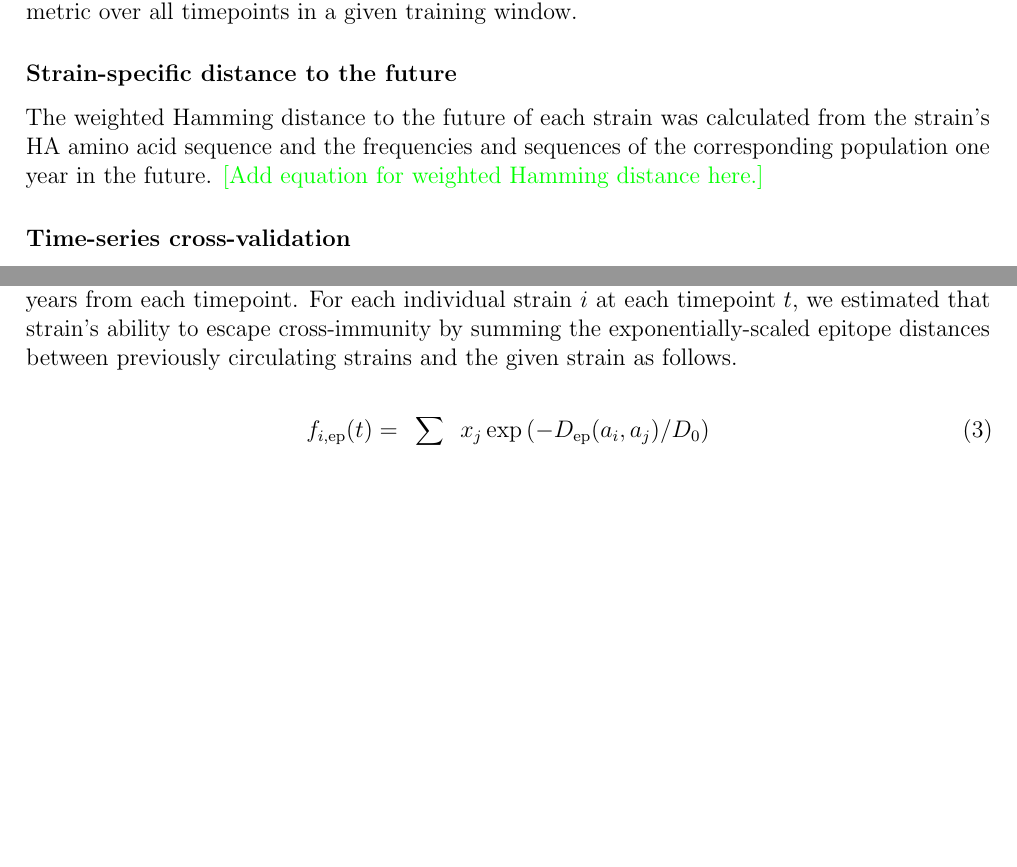
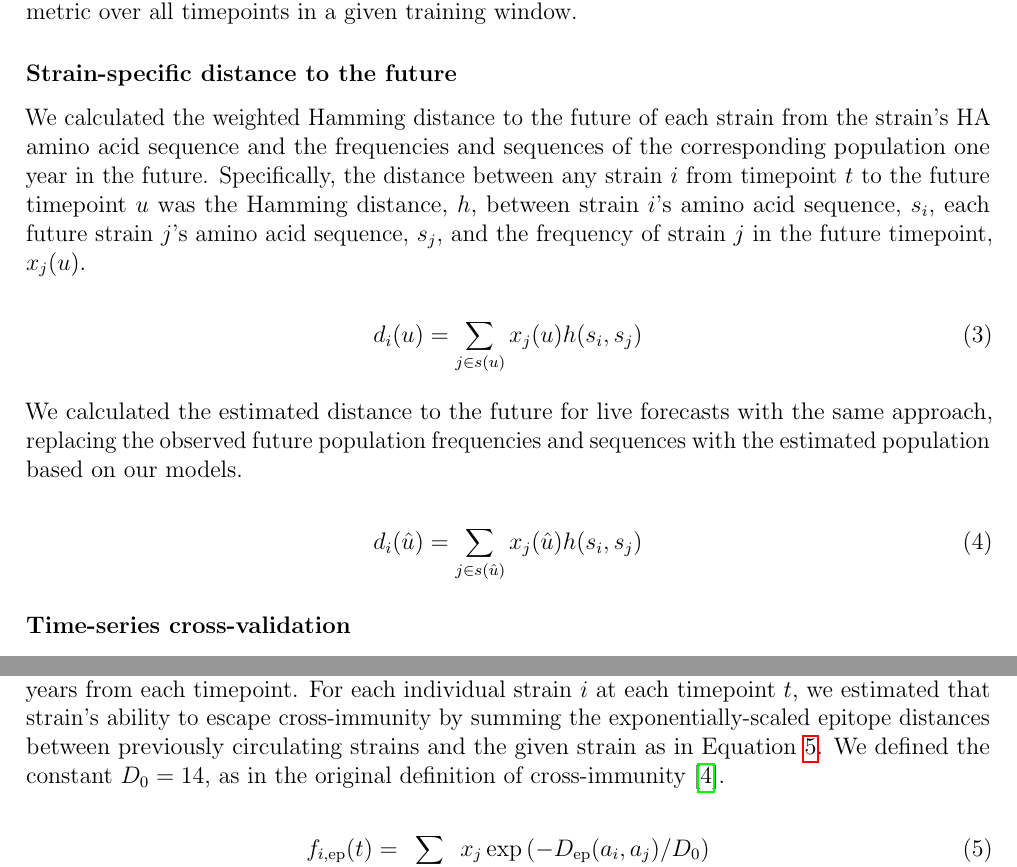
Before and after one commit to blab/flu-forecasting, a LaTeX paper (manuscript/flu_forecasting.tex, which reads manuscript/main.tex): two parts of pages 24 and 25 of 38 before the commit and two parts of pages 24 and 25 of 39 after it, joined at a grey line, cut so that both start at the same text, the shorter picture padded with empty space. Compiled offline with pdfLaTeX.

Commit message:
Add equation for weighted Hamming distance, define D0 constant

```diff
--- a/manuscript/main.tex
+++ b/manuscript/main.tex
@@ -544,8 +544,20 @@ We applied the Nelder-Mead minimization algorithm as implemented in SciPy \cite{
 
 \subsubsection*{Strain-specific distance to the future}
 
-The weighted Hamming distance to the future of each strain was calculated from the strain's HA amino acid sequence and the frequencies and sequences of the corresponding population one year in the future.
-\jhc{Add equation for weighted Hamming distance here.}
+We calculated the weighted Hamming distance to the future of each strain from the strain's HA amino acid sequence and the frequencies and sequences of the corresponding population one year in the future.
+Specifically, the distance between any strain $i$ from timepoint $t$ to the future timepoint $u$ was the Hamming distance, $h$, between strain $i$'s amino acid sequence, $s_{i}$, each future strain $j$'s amino acid sequence, $s_{j}$, and the frequency of strain $j$ in the future timepoint, $x_{j}(u)$.
+
+\begin{equation}
+  d_{i}(u) = \sum_{j \in s(u)}{x_{j}(u)h(s_{i}, s_{j})}
+  \label{equation_observed_weighted_distance_to_future}
+\end{equation}
+
+We calculated the estimated distance to the future for live forecasts with the same approach, replacing the observed future population frequencies and sequences with the estimated population based on our models.
+
+\begin{equation}
+  d_{i}(\hat{u}) = \sum_{j \in s(\hat{u})}{x_{j}(\hat{u})h(s_{i}, s_{j})}
+  \label{equation_estimated_weighted_distance_to_future}
+\end{equation}
 
 \subsubsection*{Time-series cross-validation}
 
@@ -567,7 +579,8 @@ To estimate antigenic drift with genetic data, we implemented the cross-immunity
 Briefly, for each pair of strains in adjacent seasons, we counted the number of amino acid differences between the strains' HA sequences at 49 epitope sites.
 The one-based coordinates of these sites relative to the start of the HA1 segment were 50, 53, 54, 121, 122, 124, 126, 131, 133, 135, 137, 142, 143, 144, 145, 146, 155, 156, 157, 158, 159, 160, 163, 164, 172, 173, 174, 186, 188, 189, 190, 192, 193, 196, 197, 201, 207, 213, 217, 226, 227, 242, 244, 248, 275, 276, 278, 299, and 307.
 We limited pairwise comparisons to all strains sampled within the last five years from each timepoint.
-For each individual strain $i$ at each timepoint $t$, we estimated that strain's ability to escape cross-immunity by summing the exponentially-scaled epitope distances between previously circulating strains and the given strain as follows.
+For each individual strain $i$ at each timepoint $t$, we estimated that strain's ability to escape cross-immunity by summing the exponentially-scaled epitope distances between previously circulating strains and the given strain as in Equation~\ref{equation_epitope_cross_immunity}.
+We defined the constant $D_{0} = 14$, as in the original definition of cross-immunity \cite{Luksza:2014hj}.
 
 \begin{equation}
     f_{i,\mathrm{ep}}(t) = \sum_{j: t_{j} < t_{i}}{x_{j}\exp{(-D_{\mathrm{ep}}(a_{i}, a_{j}) / D_{0})}}
```
